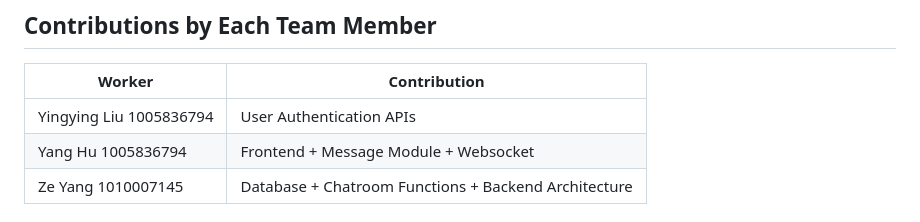
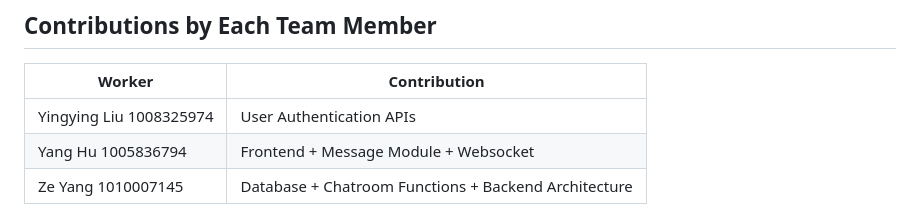
Before and after one commit to huyang531/ece-1724-project, a Markdown page: README.md, the part around the change. GitHub-like rendering.

Commit message:
student number correction

```diff
--- a/README.md
+++ b/README.md
@@ -71,7 +71,7 @@ wscat -c ws://localhost:3011/ws/1
 ## Contributions by Each Team Member
 |Worker | Contribution|
 |-------------|---------------------|
-|Yingying Liu 1005836794|User Authentication APIs|
+|Yingying Liu 1008325974|User Authentication APIs|
 |Yang Hu 1005836794|Frontend + Message Module + Websocket|
 |Ze Yang 1010007145|Database + Chatroom Functions + Backend Architecture|
 
```
